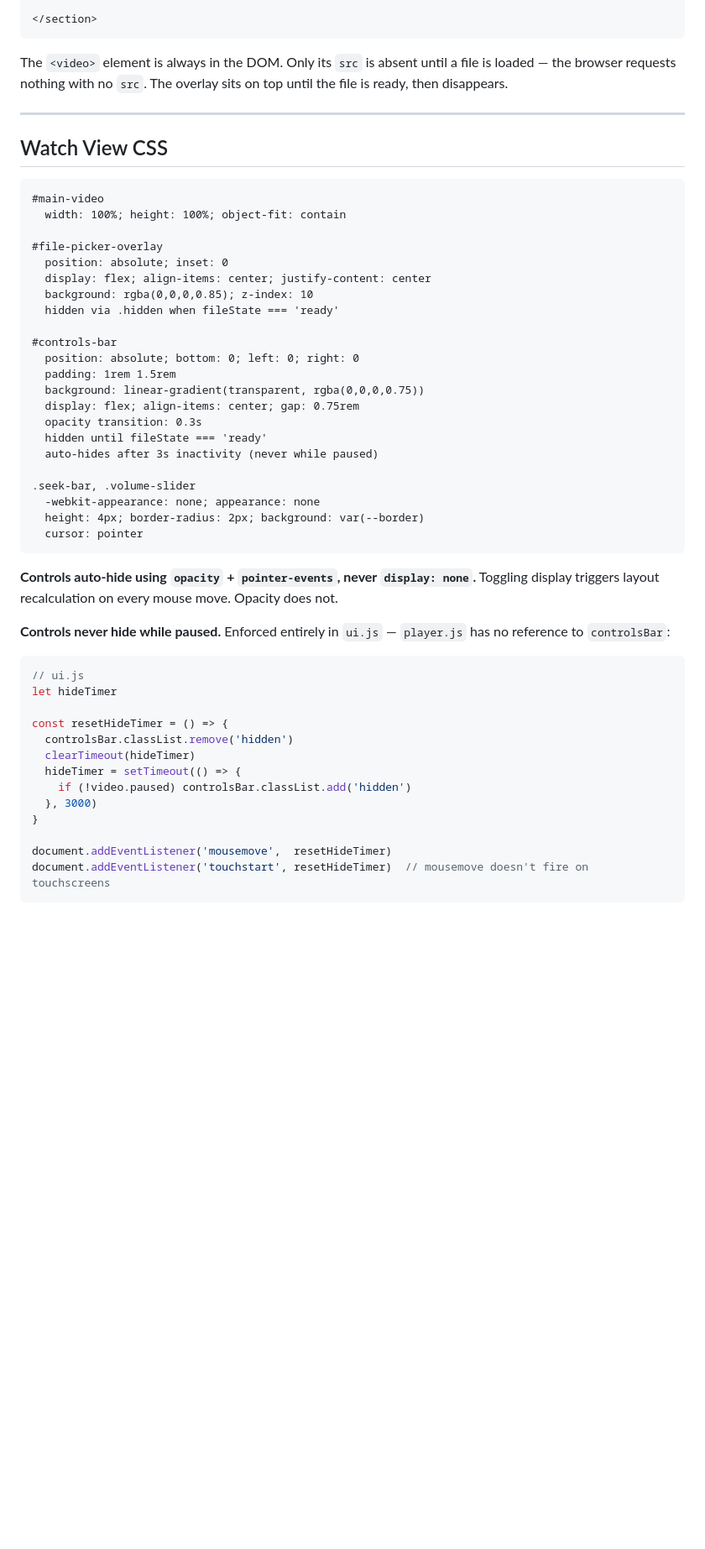
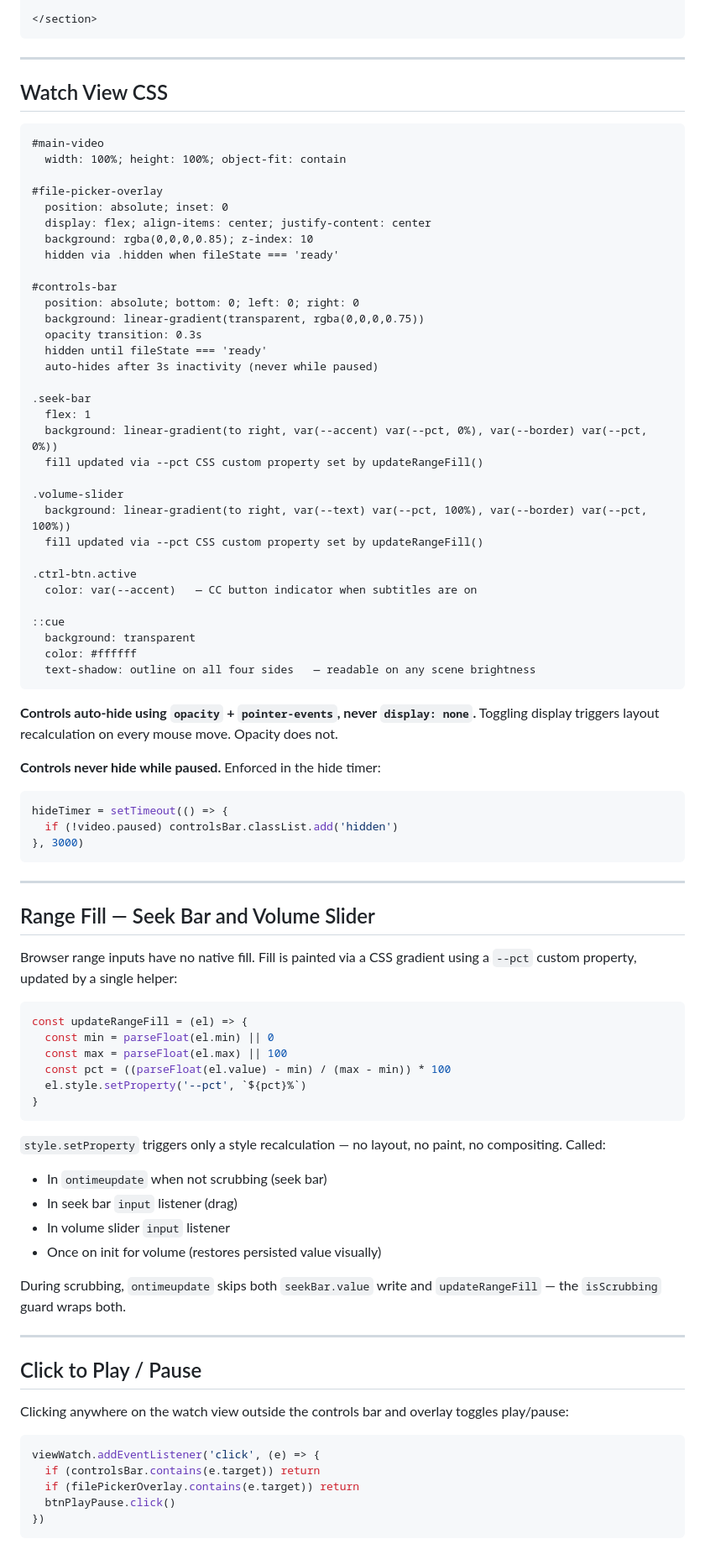
Before and after one commit to shhreyask/syncoplex, a Markdown page: designDecisions/LocalPlaybackHLD.md, the part around one of its changes. Shown at 84% size. GitHub-like rendering; blank space fills up the shorter version.

````diff
--- a/designDecisions/LocalPlaybackHLD.md
+++ b/designDecisions/LocalPlaybackHLD.md
@@ -285,8 +357,6 @@ video.onerror = () => {
 
 </section>
 ```
-
-The `<video>` element is always in the DOM. Only its `src` is absent until a file is loaded — the browser requests nothing with no `src`. The overlay sits on top until the file is ready, then disappears.
 
 ---
 
@@ -304,35 +374,72 @@ The `<video>` element is always in the DOM. Only its `src` is absent until a fil
 
 #controls-bar
   position: absolute; bottom: 0; left: 0; right: 0
-  padding: 1rem 1.5rem
   background: linear-gradient(transparent, rgba(0,0,0,0.75))
-  display: flex; align-items: center; gap: 0.75rem
   opacity transition: 0.3s
   hidden until fileState === 'ready'
   auto-hides after 3s inactivity (never while paused)
 
-.seek-bar, .volume-slider
-  -webkit-appearance: none; appearance: none
-  height: 4px; border-radius: 2px; background: var(--border)
-  cursor: pointer
+.seek-bar
+  flex: 1
+  background: linear-gradient(to right, var(--accent) var(--pct, 0%), var(--border) var(--pct, 0%))
+  fill updated via --pct CSS custom property set by updateRangeFill()
+
+.volume-slider
+  background: linear-gradient(to right, var(--text) var(--pct, 100%), var(--border) var(--pct, 100%))
+  fill updated via --pct CSS custom property set by updateRangeFill()
+
+.ctrl-btn.active
+  color: var(--accent)   — CC button indicator when subtitles are on
+
+::cue
+  background: transparent
+  color: #ffffff
+  text-shadow: outline on all four sides   — readable on any scene brightness
 ```
 
 **Controls auto-hide using `opacity` + `pointer-events`, never `display: none`.** Toggling display triggers layout recalculation on every mouse move. Opacity does not.
 
-**Controls never hide while paused.** Enforced entirely in `ui.js` — `player.js` has no reference to `controlsBar`:
+**Controls never hide while paused.** Enforced in the hide timer:
 
 ```js
-// ui.js
-let hideTimer
+hideTimer = setTimeout(() => {
+  if (!video.paused) controlsBar.classList.add('hidden')
+}, 3000)
+```
 
-const resetHideTimer = () => {
-  controlsBar.classList.remove('hidden')
-  clearTimeout(hideTimer)
-  hideTimer = setTimeout(() => {
-    if (!video.paused) controlsBar.classList.add('hidden')
-  }, 3000)
+---
+
+## Range Fill — Seek Bar and Volume Slider
+
+Browser range inputs have no native fill. Fill is painted via a CSS gradient using a `--pct` custom property, updated by a single helper:
+
+```js
+const updateRangeFill = (el) => {
+  const min = parseFloat(el.min) || 0
+  const max = parseFloat(el.max) || 100
+  const pct = ((parseFloat(el.value) - min) / (max - min)) * 100
+  el.style.setProperty('--pct', `${pct}%`)
 }
+```
 
-document.addEventListener('mousemove',  resetHideTimer)
-document.addEventListener('touchstart', resetHideTimer)  // mousemove doesn't fire on touchscreens
+`style.setProperty` triggers only a style recalculation — no layout, no paint, no compositing. Called:
+- In `ontimeupdate` when not scrubbing (seek bar)
+- In seek bar `input` listener (drag)
+- In volume slider `input` listener
+- Once on init for volume (restores persisted value visually)
+
+During scrubbing, `ontimeupdate` skips both `seekBar.value` write and `updateRangeFill` — the `isScrubbing` guard wraps both.
+
+---
+
+## Click to Play / Pause
+
+Clicking anywhere on the watch view outside the controls bar and overlay toggles play/pause:
+
+```js
+viewWatch.addEventListener('click', (e) => {
+  if (controlsBar.contains(e.target)) return
+  if (filePickerOverlay.contains(e.target)) return
+  btnPlayPause.click()
+})
 ```
````
Also changed, not shown: other parts of designDecisions/LocalPlaybackHLD.md (+239 -239 lines).
